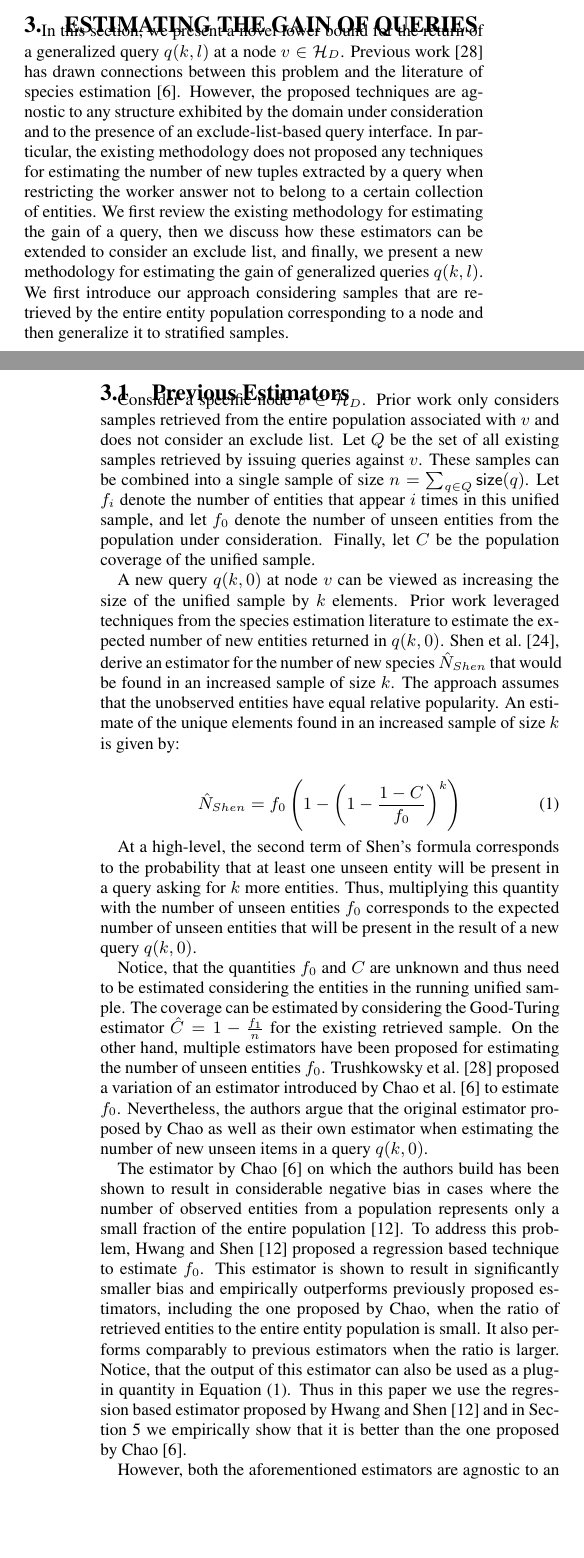
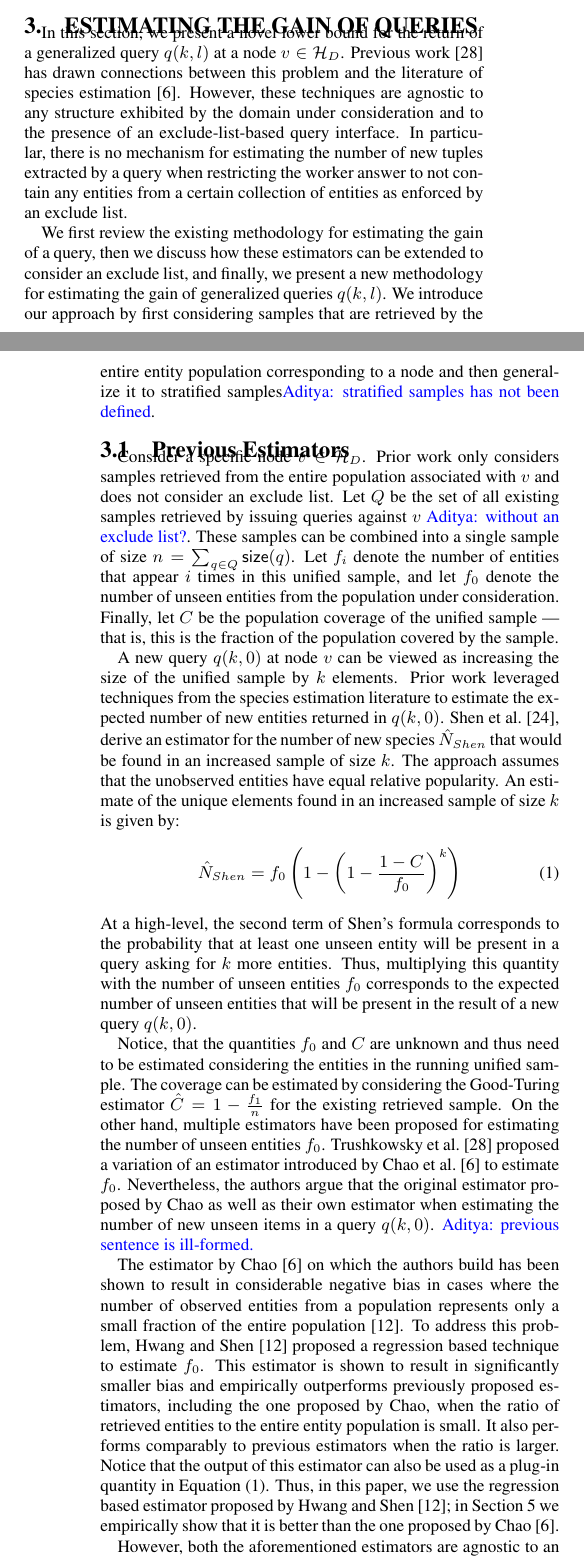
Before and after one commit to thodrek/CrowdGather, a LaTeX document (paper/crowd_hierarchies_v.1.3.tex, which reads paper/sections/gainestimators.tex): two parts of the columns of pages 5 and 6 of 13, joined at a grey line, cut so that both start at the same text, the shorter picture padded with empty space. Compiled offline with pdfLaTeX.

Commit message:
small changes

```diff
--- a/paper/sections/gainestimators.tex
+++ b/paper/sections/gainestimators.tex
@@ -1,34 +1,37 @@
+%!TEX root = ../crowd_hierarchies_v.1.3.tex
+
+
 \section{Estimating the Gain of Queries}
 \label{sec:gainestimators}
-In this section, we present a novel lower bound for the return of a generalized query $q(k,l)$ at a node $v \in \hierarchy$. Previous work~\cite{trushkowsky:2013} has drawn connections between this problem and the literature of species estimation~\cite{chao:1992}. However,  the proposed techniques are agnostic to any structure exhibited by the domain under consideration and to the presence of an exclude-list-based query interface. In particular, the existing methodology does not proposed any techniques for estimating the number of new tuples extracted by a query when restricting the worker answer not to belong to a certain collection of entities. We first review the existing methodology for estimating the gain of a query, then we discuss how these estimators can be extended to consider an exclude list, and finally, we present a new methodology for estimating the gain of generalized queries $q(k,l)$. We first introduce our approach considering samples that are retrieved by the entire entity population corresponding to a node and then generalize it to stratified samples.
+In this section, we present a novel lower bound for the return of a generalized query $q(k,l)$ at a node $v \in \hierarchy$. Previous work~\cite{trushkowsky:2013} has drawn connections between this problem and the literature of species estimation~\cite{chao:1992}. However,  these techniques are agnostic to any structure exhibited by the domain under consideration and to the presence of an exclude-list-based query interface. In particular, there is no mechanism for estimating the number of new tuples extracted by a query when restricting the worker answer to not contain any entities from a certain collection of entities as enforced by an exclude list.
+
+We first review the existing methodology for estimating the gain of a query, then we discuss how these estimators can be extended to consider an exclude list, and finally, we present a new methodology for estimating the gain of generalized queries $q(k,l)$. We introduce our approach by first considering samples that are retrieved by the entire entity population corresponding to a node and then generalize it to stratified samples\agp{stratified samples has not been defined}.
 
 \subsection{Previous Estimators}
-Consider a specific node $v \in \hierarchy$. Prior work only considers samples retrieved from the entire population associated with $v$ and does not consider an exclude list. Let $Q$ be the set of all existing samples retrieved by issuing queries against $v$. These samples can be combined into a single sample of size $n = \sum_{q \in Q} {\sf size}(q)$. Let $f_i$ denote the number of entities that appear $i$ times in this unified sample, and let $f_0$ denote the number of unseen entities from the population under consideration. Finally, let $C$ be the population coverage of the unified sample.
+Consider a specific node $v \in \hierarchy$. Prior work only considers samples retrieved from the entire population associated with $v$ and does not consider an exclude list. Let $Q$ be the set of all existing samples retrieved by issuing queries against $v$ \agp{without an exclude list?}. These samples can be combined into a single sample of size $n = \sum_{q \in Q} {\sf size}(q)$. Let $f_i$ denote the number of entities that appear $i$ times in this unified sample, and let $f_0$ denote the number of unseen entities from the population under consideration. Finally, let $C$ be the population coverage of the unified sample --- that is, this is the fraction of the population covered by the sample.
 
 A new query $q(k,0)$ at node $v$ can be viewed as increasing the size of the unified sample by $k$ elements. Prior work leveraged techniques from the species estimation literature to estimate the expected number of new entities returned in $q(k,0)$. Shen et al.~\cite{shen:2003}, derive an estimator for the number of new species $\hat{N}_{Shen}$ that would be found in an increased sample of size $k$. The approach assumes that the unobserved entities have equal relative popularity. An estimate of the unique elements found in an increased sample of size $k$ is given by:
-
 \begin{equation}
 \label{eq:shen}
 \hat{N}_{Shen} = f_0\left( 1 - \left(1 - \frac{1 - C}{f_0}\right)^k\right)
 \end{equation}
-
 At a high-level, the second term of Shen's formula corresponds to the probability that at least one unseen entity will be present in a query asking for $k$ more entities. Thus, multiplying this quantity with the number of unseen entities $f_0$ corresponds to the expected number of unseen entities that will be present in the result of a new query $q(k,0)$.
 
-Notice, that the quantities $f_0$ and $C$ are unknown and thus need to be estimated considering the entities in the running unified sample. The coverage can be estimated by considering the Good-Turing estimator $\hat{C} = 1 - \frac{f_1}{n}$ for the existing retrieved sample. On the other hand, multiple estimators have been proposed for estimating the number of unseen entities $f_0$. Trushkowsky et al.~\cite{trushkowsky:2013} proposed a variation of an estimator introduced by Chao et al.~\cite{chao:1992} to estimate $f_0$. Nevertheless, the authors argue that the original estimator proposed by Chao as well as their own estimator when estimating  the number of new unseen items in a query $q(k,0)$.
+Notice, that the quantities $f_0$ and $C$ are unknown and thus need to be estimated considering the entities in the running unified sample. The coverage can be estimated by considering the Good-Turing estimator $\hat{C} = 1 - \frac{f_1}{n}$ for the existing retrieved sample. On the other hand, multiple estimators have been proposed for estimating the number of unseen entities $f_0$. Trushkowsky et al.~\cite{trushkowsky:2013} proposed a variation of an estimator introduced by Chao et al.~\cite{chao:1992} to estimate $f_0$. Nevertheless, the authors argue that the original estimator proposed by Chao as well as their own estimator when estimating  the number of new unseen items in a query $q(k,0)$. \agp{previous sentence is ill-formed.}
 
-The estimator by Chao~\cite{chao:1992} on which the authors build has been shown to result in considerable negative bias in cases where the number of observed entities from a population represents only a small fraction of the entire population~\cite{hwang:2010}. To address this problem, Hwang and Shen~\cite{hwang:2010} proposed a regression based technique to estimate $f_0$. This estimator is shown to result in significantly smaller bias and empirically outperforms previously proposed estimators, including the one proposed by Chao, when the ratio of retrieved entities to the entire entity population is small. It also performs comparably to previous estimators when the ratio is larger. Notice, that the output of this estimator can also be used as a plug-in quantity in \Cref{eq:shen}.
-Thus in this paper we use the regression based estimator proposed by Hwang and Shen~\cite{hwang:2010} and in \Cref{sec:exps} we empirically show that it is better than the one proposed by Chao~\cite{chao:1992}.
+The estimator by Chao~\cite{chao:1992} on which the authors build has been shown to result in considerable negative bias in cases where the number of observed entities from a population represents only a small fraction of the entire population~\cite{hwang:2010}. To address this problem, Hwang and Shen~\cite{hwang:2010} proposed a regression based technique to estimate $f_0$. This estimator is shown to result in significantly smaller bias and empirically outperforms previously proposed estimators, including the one proposed by Chao, when the ratio of retrieved entities to the entire entity population is small. It also performs comparably to previous estimators when the ratio is larger. Notice that the output of this estimator can also be used as a plug-in quantity in \Cref{eq:shen}.
+Thus, in this paper, we use the regression based estimator proposed by Hwang and Shen~\cite{hwang:2010}; in \Cref{sec:exps} we empirically show that it is better than the one proposed by Chao~\cite{chao:1992}.
 
 However, both the aforementioned estimators are agnostic to an exclude list. Next, we discuss how one can estimate the return of a query $q(k,l)$ in the presence of an exclude list of size $l$.
 \subsection{Queries With an Exclude List}
 \label{sec:excludelist}
-Consider an exclude list of size $l$. As discussed before an exclude list is a set of entities that correspond to invalid worker answers. Considering an exclude list for a query at a node $v \in \hierarchy$ corresponds to limiting our sampling to a restricted subset of the entity population corresponding to node $v$. In fact, we want to estimate the expected return of a query of size $k$ conditioning on the fact that the entities in the exclude list will not be retrieved by any new sample. The latter corresponds to removing these entities from the population under consideration. Thus, the estimates $\hat{f}_0$ and $\hat{C}$ should be updated before applying \Cref{eq:shen} to compute the expected return of a query of size $k$. This can be done by removing the entities included in the exclude list from the running sample for node $v$, recomputing the entity counts $f_i$ and following the techniques presented above for computing the updated estimates for $\hat{f}_0$ and $\hat{C}$. This approach requires that the exclude list is known in advance. To construct an exclude list on can follow a randomized approach, where $l$ of the retrieved entities are including in the list uniformly at random.
+Consider an exclude list of size $l$. As discussed before an exclude list is a set of entities that correspond to invalid worker answers. Considering an exclude list for a query at a node $v \in \hierarchy$ corresponds to limiting our sampling to a restricted subset of the entity population corresponding to node $v$. In fact, we want to estimate the expected return of a query of size $k$ conditioning on the fact that the entities in the exclude list will not be retrieved by any new sample. The latter corresponds to removing these entities from the population under consideration. Thus, the estimates $\hat{f}_0$ and $\hat{C}$ should be updated before applying \Cref{eq:shen} to compute the expected return of a query of size $k$. This can be done by removing the entities included in the exclude list from the running sample for node $v$, recomputing the entity counts $f_i$ and following the techniques presented above for computing the updated estimates for $\hat{f}_0$ and $\hat{C}$. This approach requires that the exclude list is known in advance. To construct an exclude list on can follow a randomized approach, where $l$ of the retrieved entities are including in the list uniformly at random. \agp{So what is the solution here if it is randomized?}
 
 \subsection{Regression Based Gain Estimation}
 \label{sec:newestim}
 Building upon the approach of Hwang and Shen~\cite{hwang:2010}, we introduce a new technique for estimating the gain of a generalized query $q(k,l)$ directly without using the estimator shown in \Cref{eq:shen}. Since we want to estimate the gain even for nodes with a small number of retrieved entities we propose a regression based technique that is able to capture the structural properties of the expected gain function as discussed below.
 
-To derive the new lower bound we make used of the generalized jackknife procedure for species richness estimation. Given two (biased) estimators of $S$, say $\hat{S}_1$ and $\hat{S}_2$, let $R$ be the ratio of their biases:
+To derive the new lower bound we make used of the generalized jackknife procedure for species richness estimation\agp{give citation}. Given two (biased) estimators of $S$, say $\hat{S}_1$ and $\hat{S}_2$, let $R$ be the ratio of their biases:
 \begin{equation}
 R = \frac{E(\hat{S}_1) - S}{E(\hat{S}_2) - S}
 \end{equation}
```
Also changed, not shown: paper/sections/gainestimators.tex (5 more changed lines).
